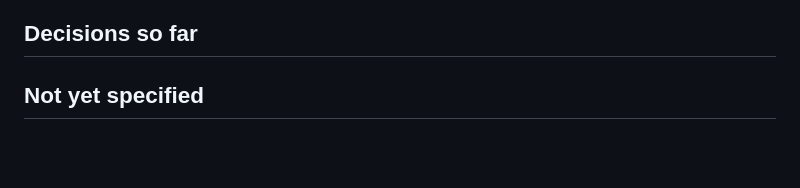
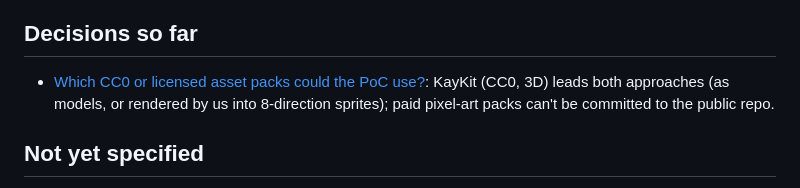
Before and after one commit to daitro123/descent, a Markdown page: .scratch/isometric-poc/map.md, the part around the change. Rendered like a GitHub page; blank space fills up the shorter version.

Commit message:
Resolve asset-candidates research ticket
Co-Authored-By: Claude Opus 5.5 <noreply@anthropic.com>
Claude-Session: https://claude.ai/code/session_01VWRuyD9xeHhRFWTBjScc8Q

```diff
--- a/.scratch/isometric-poc/map.md
+++ b/.scratch/isometric-poc/map.md
@@ -21,6 +21,7 @@ A proof of concept you can play in a mobile browser at a public URL (GitHub Page
 ## Decisions so far
 
 <!-- one line per resolved ticket: [title](issues/NN-slug.md): gist -->
+- [Which CC0 or licensed asset packs could the PoC use?](issues/02-asset-candidates.md): KayKit (CC0, 3D) leads both approaches (as models, or rendered by us into 8-direction sprites); paid pixel-art packs can't be committed to the public repo.
 
 ## Not yet specified
 
```
Also changed, not shown: 2 other files.
